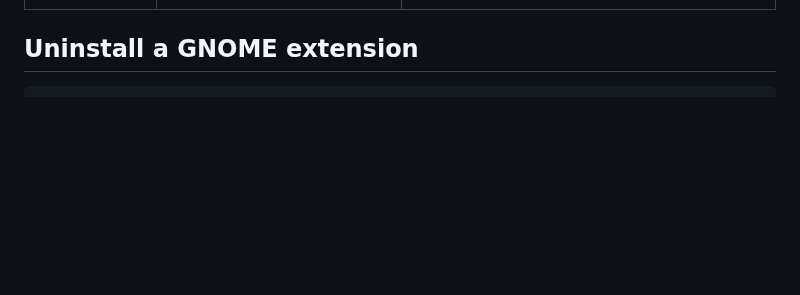
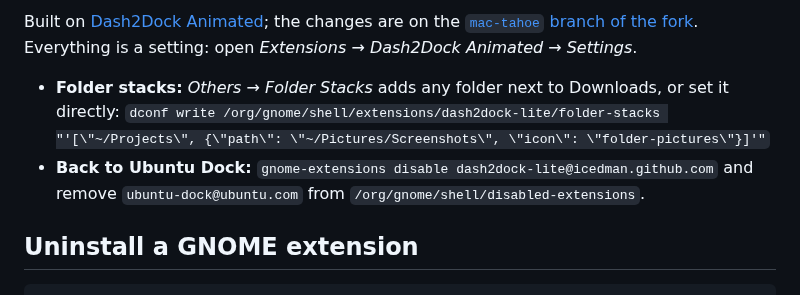
Before and after one commit to alex-mextner/ubuntu-tweaks, a Markdown page: README.md, the part around one of its changes. Rendered like a GitHub page; blank space fills up the shorter version.

```diff
--- a/README.md
+++ b/README.md
@@ -20,3 +50,12 @@ Then log out and back in. GNOME extensions are symlinked into
+Built on [Dash2Dock Animated](https://github.com/icedman/dash2dock-lite); the changes are on the
+[`mac-tahoe` branch of the fork](https://github.com/alex-mextner/dash2dock-lite/tree/mac-tahoe).
+Everything is a setting: open *Extensions → Dash2Dock Animated → Settings*.
+
+- **Folder stacks:** *Others → Folder Stacks* adds any folder next to Downloads, or set
+  it directly:
+  `dconf write /org/gnome/shell/extensions/dash2dock-lite/folder-stacks "'[\"~/Projects\", {\"path\": \"~/Pictures/Screenshots\", \"icon\": \"folder-pictures\"}]'"`
+- **Back to Ubuntu Dock:** `gnome-extensions disable dash2dock-lite@icedman.github.com`
+  and remove `ubuntu-dock@ubuntu.com` from `/org/gnome/shell/disabled-extensions`.
 
 ## Uninstall a GNOME extension
 
```
Also changed, not shown: other parts of README.md (+32 -2 lines), docs/specs/mac-dock.md (added, +179 -0 lines), docs/dock/compare-tahoe.png (added), docs/dock/dock.png (added), docs/dock/stack.png (added), docs/dock/trash.png (added), 4 other files.
